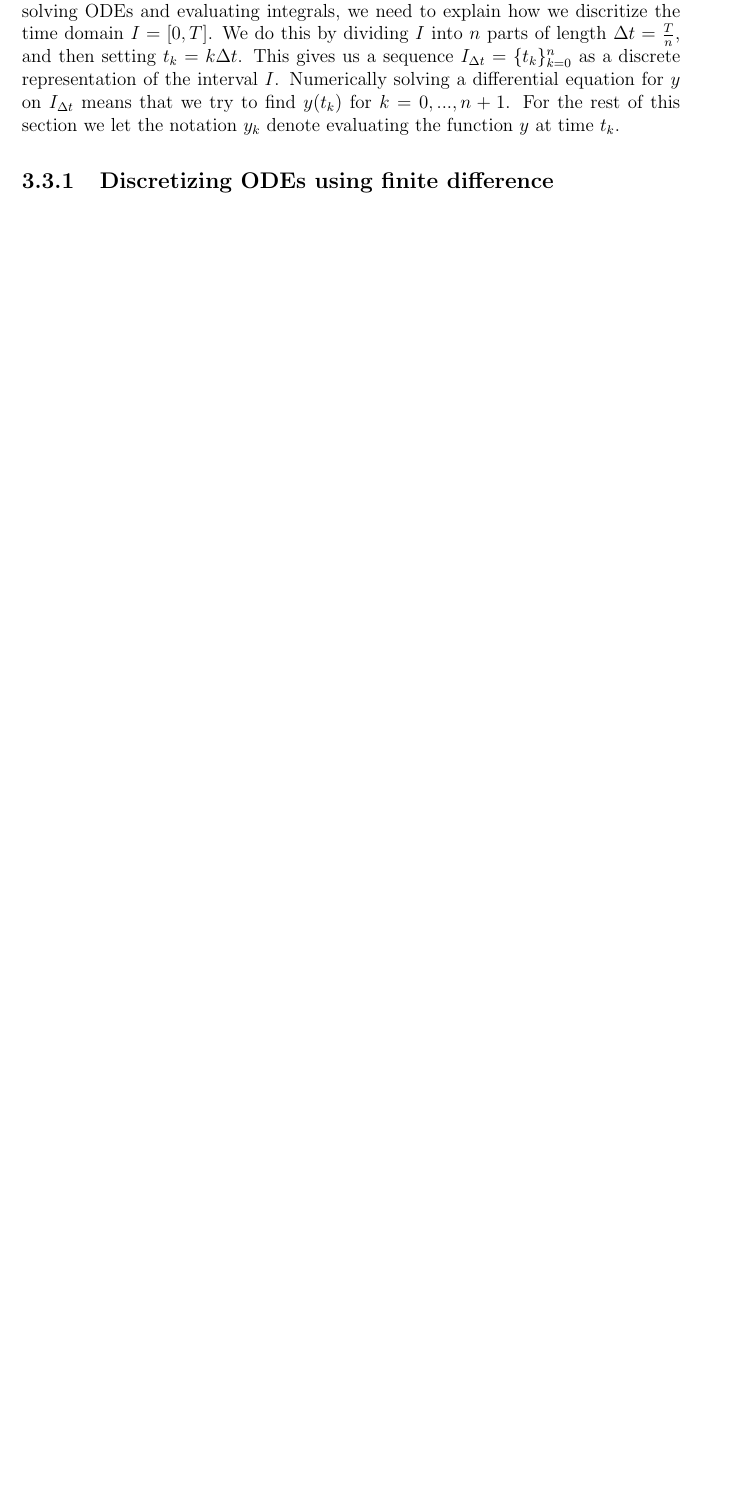
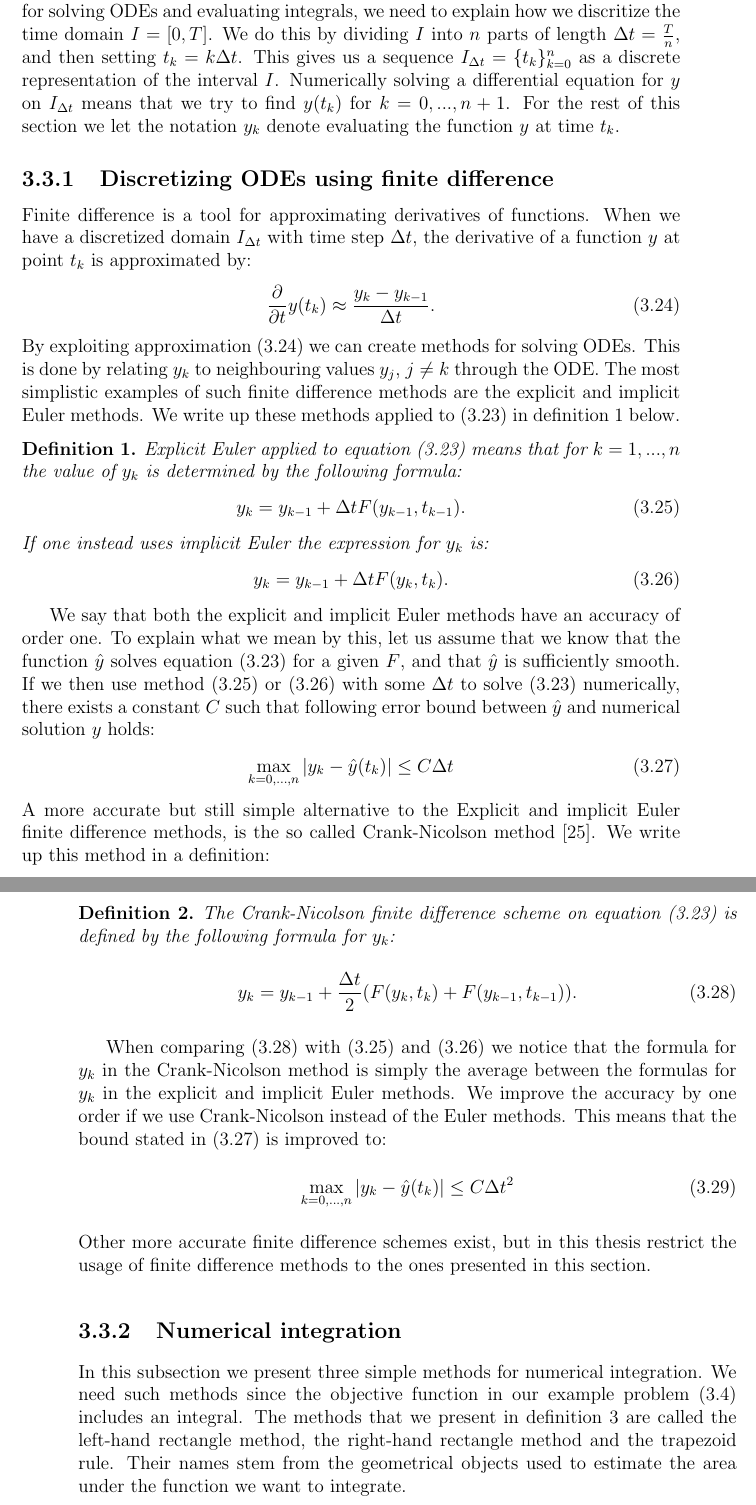
Before and after one commit to andrthu/mek4250, a LaTeX thesis (adjoint/report/draft/draft2/main.tex, which reads adjoint/report/draft/draft2/Chapters/math.tex): part of page 17 of 83 before the commit and two parts of pages 17 and 18 of 83 after it, the two joined at a grey line, cut so that both start at the same text, the shorter picture padded with empty space. Compiled offline with pdfLaTeX.

Commit message:
write FD and num int

```diff
--- a/adjoint/report/draft/draft2/Chapters/math.tex
+++ b/adjoint/report/draft/draft2/Chapters/math.tex
@@ -214,4 +219,37 @@ To be able to solve optimal control problems numerically, we need to discretize
 \end{align}
-Both the state and adjoint equation of our example problem can be formulated as an equation on form (\ref{general_1st_ODE}), and . Before we introduce numerical methods for solving ODEs and evaluating integrals, we need to explain how we discritize the time domain $I=[0,T]$. We do this by dividing $I$ into $n$ parts of length $\Delta t=\frac{T}{n}$, and then setting $t_k=k\Delta t$. This gives us a sequence $I_{\Delta t}=\{t_k\}_{k=0}^{n}$ as a discrete representation of the interval $I$. Numerically solving a differential equation for $y$ on $I_{\Delta t}$ means that we try to find $y(t_k)$ for $k=0,...,n+1$. For the rest of this section we let the notation $y_k$ denote evaluating the function $y$ at time $t_k$.
-\subsection{Discretizing ODEs using finite difference}
-
+Both the state and adjoint equation of our example problem can be formulated as an equation on form (\ref{general_1st_ODE}), and understanding the numerics of (\ref{general_1st_ODE}) is therefore sufficient for the purposes of this thesis. Before we introduce numerical methods for solving ODEs and evaluating integrals, we need to explain how we discritize the time domain $I=[0,T]$. We do this by dividing $I$ into $n$ parts of length $\Delta t=\frac{T}{n}$, and then setting $t_k=k\Delta t$. This gives us a sequence $I_{\Delta t}=\{t_k\}_{k=0}^{n}$ as a discrete representation of the interval $I$. Numerically solving a differential equation for $y$ on $I_{\Delta t}$ means that we try to find $y(t_k)$ for $k=0,...,n+1$. For the rest of this section we let the notation $y_k$ denote evaluating the function $y$ at time $t_k$.
+\subsection{Discretizing ODEs using finite difference} \label{FD_sub_sec}
+Finite difference is a tool for approximating derivatives of functions. When we have a discretized domain $I_{\Delta t}$ with time step $\Delta t$, the derivative of a function $y$ at point $t_k$ is approximated by:
+\begin{align}
+\frac{\partial}{\partial t} y(t_k) \approx \frac{y_k-y_{k-1}}{\Delta t}. \label{FD_diff_approx}
+\end{align}
+By exploiting approximation (\ref{FD_diff_approx}) we can create methods for solving ODEs. This is done by relating $y_k$ to neighbouring values $y_j$, $j\neq k$ through the ODE. The most simplistic examples of such finite difference methods are the explicit and implicit Euler methods. We write up these methods applied to (\ref{general_1st_ODE}) in definition \ref{Euler_def} below.
+\begin{definition} \label{Euler_def}
+Explicit Euler applied to equation (\ref{general_1st_ODE}) means that for $k=1,...,n$ the value of $y_k$ is determined by the following formula:
+\begin{align}
+y_k = y_{k-1} +\Delta tF(y_{k-1},t_{k-1}).\label{EE_formula}
+\end{align}
+If one instead uses implicit Euler the expression for $y_k$ is:
+\begin{align}
+y_k = y_{k-1} +\Delta tF(y_{k},t_{k}). \label{IE_formula}
+\end{align}
+\end{definition}
+We say that both the explicit and implicit Euler methods have an accuracy of order one. To explain what we mean by this, let us assume that we know that the function $\hat y$ solves equation (\ref{general_1st_ODE}) for a given $F$, and that $\hat y$ is sufficiently smooth. If we then use method (\ref{EE_formula}) or (\ref{IE_formula}) with some $\Delta t$ to solve (\ref{general_1st_ODE}) numerically, there exists a constant $C$ such that following error bound between $\hat{y}$ and numerical solution $y$ holds:
+\begin{align}
+\max_{k=0,...,n}|y_k-\hat y(t_k)|\leq C\Delta t \label{E_error_bound}
+\end{align}
+A more accurate but still simple alternative to the Explicit and implicit Euler finite difference methods, is the so called Crank-Nicolson method\cite{crank1947practical}. We write up this method in a definition:
+\begin{definition}
+The Crank-Nicolson finite difference scheme on equation (\ref{general_1st_ODE}) is defined by the following formula for $y_k$:
+\begin{align}
+y_k = y_{k-1} +\frac{\Delta t}{2}(F(y_{k},t_{k})+F(y_{k-1},t_{k-1})). \label{CN_formula}
+\end{align}
+\end{definition}
+When comparing (\ref{CN_formula}) with (\ref{EE_formula}) and (\ref{IE_formula}) we notice that the formula for $y_k$ in the Crank-Nicolson method is simply the average between the formulas for $y_k$ in the explicit and implicit Euler methods. We improve the accuracy by one order if we use Crank-Nicolson instead of the Euler methods. This means that the bound stated in (\ref{E_error_bound}) is improved to:
+\begin{align}
+\max_{k=0,...,n}|y_k-\hat y(t_k)|\leq C\Delta t^2 \label{CN_error_bound}
+\end{align}
+Other more accurate finite difference schemes exist, but in this thesis restrict the usage of finite difference methods to the ones presented in this section.
+\subsection{Numerical integration}
+In this subsection we present three simple methods for numerical integration. We need such methods since the objective function in our example problem (\ref{exs_J}) includes an integral. The methods that we present in definition \ref{num_int_def} are called the left-hand rectangle method, the right-hand rectangle method and the trapezoid rule. Their names stem from the geometrical objects used to estimate the area under the function we want to integrate.
+\begin{definition} \label{num_int_def}
```
Also changed, not shown: adjoint/report/draft/draft2/Chapters/math.tex (17 more changed lines), 1 other file.
